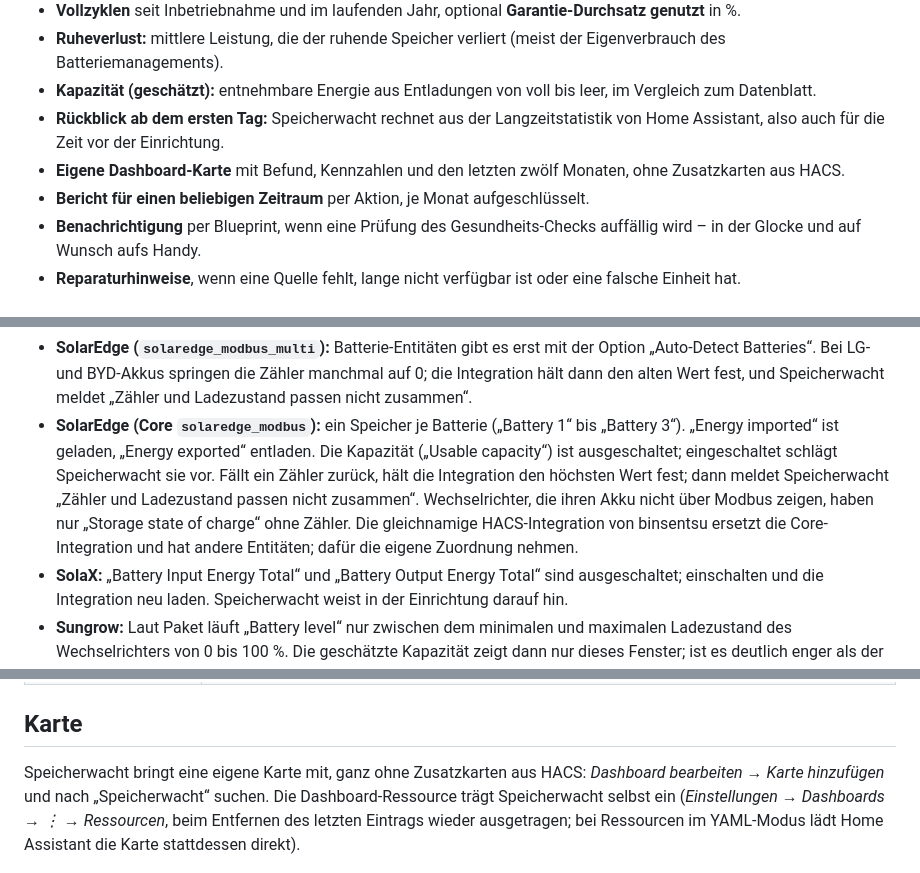
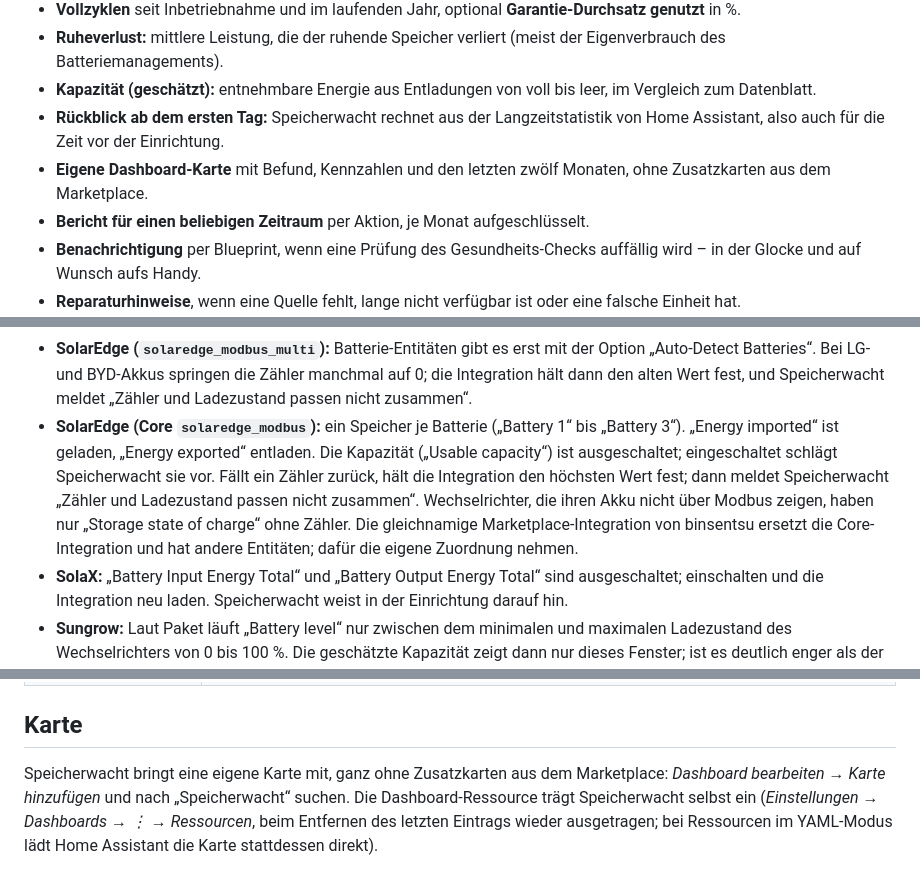
Before and after one commit to speicherwacht/integration, a Markdown page: README.md, 3 parts joined by grey strips. Drawn GitHub-style.

```diff
--- a/README.md
+++ b/README.md
@@ -31,7 +31,7 @@
 - **Ruheverlust:** mittlere Leistung, die der ruhende Speicher verliert (meist der Eigenverbrauch des Batteriemanagements).
 - **Kapazität (geschätzt):** entnehmbare Energie aus Entladungen von voll bis leer, im Vergleich zum Datenblatt.
 - **Rückblick ab dem ersten Tag:** Speicherwacht rechnet aus der Langzeitstatistik von Home Assistant, also auch für die Zeit vor der Einrichtung.
-- **Eigene Dashboard-Karte** mit Befund, Kennzahlen und den letzten zwölf Monaten, ohne Zusatzkarten aus HACS.
+- **Eigene Dashboard-Karte** mit Befund, Kennzahlen und den letzten zwölf Monaten, ohne Zusatzkarten aus dem Marketplace.
 - **Bericht für einen beliebigen Zeitraum** per Aktion, je Monat aufgeschlüsselt.
 - **Benachrichtigung** per Blueprint, wenn eine Prüfung des Gesundheits-Checks auffällig wird – in der Glocke und auf Wunsch aufs Handy.
 - **Reparaturhinweise**, wenn eine Quelle fehlt, lange nicht verfügbar ist oder eine falsche Einheit hat.
@@ -86,7 +86,7 @@ Im ersten Schritt zeigt Speicherwacht die Speicher, die es erkannt hat, und „E
 - **GoodWe:** Batteriezähler gibt es nur bei ET, EH, BT und BH; ES, EM und BP liefern nur den Ladezustand.
 - **Victron:** Die Zähler kommen vom Batteriewächter (BMV, SmartShunt, Lynx). Ein Akku, der nur per CAN-BMS angebunden ist, hat keine. Die Werte „DC-Batterie Lade-/Entladeenergie“ des Systems beginnen bei jedem Neustart bei 0 und taugen nicht.
 - **SolarEdge (`solaredge_modbus_multi`):** Batterie-Entitäten gibt es erst mit der Option „Auto-Detect Batteries“. Bei LG- und BYD-Akkus springen die Zähler manchmal auf 0; die Integration hält dann den alten Wert fest, und Speicherwacht meldet „Zähler und Ladezustand passen nicht zusammen“.
-- **SolarEdge (Core `solaredge_modbus`):** ein Speicher je Batterie („Battery 1“ bis „Battery 3“). „Energy imported“ ist geladen, „Energy exported“ entladen. Die Kapazität („Usable capacity“) ist ausgeschaltet; eingeschaltet schlägt Speicherwacht sie vor. Fällt ein Zähler zurück, hält die Integration den höchsten Wert fest; dann meldet Speicherwacht „Zähler und Ladezustand passen nicht zusammen“. Wechselrichter, die ihren Akku nicht über Modbus zeigen, haben nur „Storage state of charge“ ohne Zähler. Die gleichnamige HACS-Integration von binsentsu ersetzt die Core-Integration und hat andere Entitäten; dafür die eigene Zuordnung nehmen.
+- **SolarEdge (Core `solaredge_modbus`):** ein Speicher je Batterie („Battery 1“ bis „Battery 3“). „Energy imported“ ist geladen, „Energy exported“ entladen. Die Kapazität („Usable capacity“) ist ausgeschaltet; eingeschaltet schlägt Speicherwacht sie vor. Fällt ein Zähler zurück, hält die Integration den höchsten Wert fest; dann meldet Speicherwacht „Zähler und Ladezustand passen nicht zusammen“. Wechselrichter, die ihren Akku nicht über Modbus zeigen, haben nur „Storage state of charge“ ohne Zähler. Die gleichnamige Marketplace-Integration von binsentsu ersetzt die Core-Integration und hat andere Entitäten; dafür die eigene Zuordnung nehmen.
 - **SolaX:** „Battery Input Energy Total“ und „Battery Output Energy Total“ sind ausgeschaltet; einschalten und die Integration neu laden. Speicherwacht weist in der Einrichtung darauf hin.
 - **Sungrow:** Laut Paket läuft „Battery level“ nur zwischen dem minimalen und maximalen Ladezustand des Wechselrichters von 0 bis 100 %. Die geschätzte Kapazität zeigt dann nur dieses Fenster; ist es deutlich enger als der ganze Akku, trag seine Kapazität ein.
 - **Sigenergy:** Speicherwacht nimmt die Zähler der Anlage (ab Modbus-Protokoll v2.7). Ältere Firmware hat sie nicht; dann die Zähler des Wechselrichters selbst zuordnen.
@@ -140,7 +140,7 @@ Attribute zeigen, woraus ein Wert entsteht: geladen, entladen, Änderung der ges
 
 ## Karte
 
-Speicherwacht bringt eine eigene Karte mit, ganz ohne Zusatzkarten aus HACS: *Dashboard bearbeiten → Karte hinzufügen* und nach „Speicherwacht“ suchen. Die Dashboard-Ressource trägt Speicherwacht selbst ein (*Einstellungen → Dashboards → ⋮ → Ressourcen*, beim Entfernen des letzten Eintrags wieder ausgetragen; bei Ressourcen im YAML-Modus lädt Home Assistant die Karte stattdessen direkt).
+Speicherwacht bringt eine eigene Karte mit, ganz ohne Zusatzkarten aus dem Marketplace: *Dashboard bearbeiten → Karte hinzufügen* und nach „Speicherwacht“ suchen. Die Dashboard-Ressource trägt Speicherwacht selbst ein (*Einstellungen → Dashboards → ⋮ → Ressourcen*, beim Entfernen des letzten Eintrags wieder ausgetragen; bei Ressourcen im YAML-Modus lädt Home Assistant die Karte stattdessen direkt).
 
 <img src="https://raw.githubusercontent.com/speicherwacht/integration/main/assets/screenshots/karte.png" alt="Karte eines Speichers: drei grüne Befunde, Wirkungsgrad im Jahr groß mit Monat und gesamt, Kacheln für geschätzte Kapazität mit Balken, Ruheverlust, Vollzyklen und Garantie-Durchsatz, darunter Säulen für geladene und entladene Energie der letzten zwölf Monate mit dem Wirkungsgrad je Monat" width="600">
 
```
Also changed, not shown: README.en.md (+3 -3 lines).
